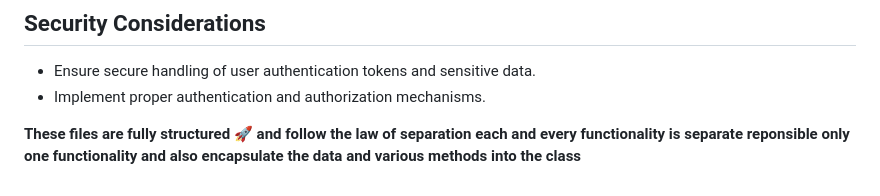
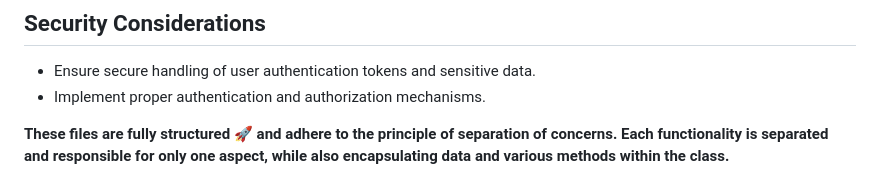
Before and after one commit to almaskhan1286/Socail-Media-App, a Markdown page: docs/docs-forDeveloper/developer-docs.md, the part around the change. GitHub-like rendering.

Commit message:
correct sentences

```diff
--- a/docs/docs-forDeveloper/developer-docs.md
+++ b/docs/docs-forDeveloper/developer-docs.md
@@ -74,4 +74,4 @@ The Social Media App incorporates manager files to segregate the responsibilitie
 
 
 
-**These files are fully structured 🚀 and follow the law of separation each and every functionality is separate reponsible only one functionality and also encapsulate the data and various methods into the class**
+**These files are fully structured 🚀 and adhere to the principle of separation of concerns. Each functionality is separated and responsible for only one aspect, while also encapsulating data and various methods within the class.**
```
